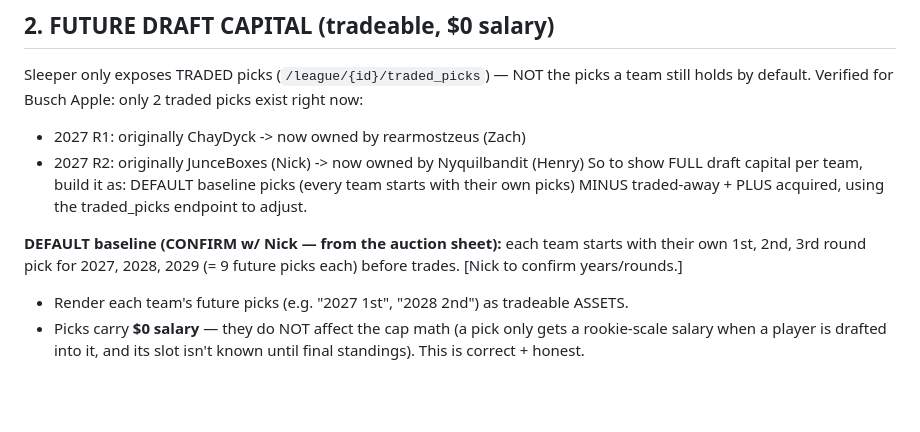
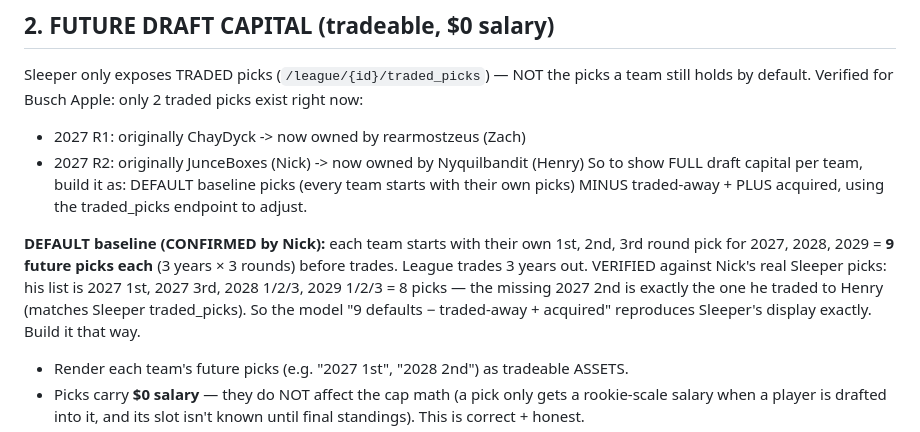
Before and after one commit to ndjunce/busch-apple-trade-tool, a Markdown page: V3_SPEC.md, the part around the change. GitHub-like rendering; blank space fills up the shorter version.

Commit message:
v3 spec: confirm draft-capital baseline = 3yrs x 3rds (9 picks/team), verified vs Nick's real Sleeper picks

```diff
--- a/V3_SPEC.md
+++ b/V3_SPEC.md
@@ -19,8 +19,11 @@ Verified for Busch Apple: only 2 traded picks exist right now:
 So to show FULL draft capital per team, build it as: DEFAULT baseline picks (every team starts with their own
 picks) MINUS traded-away + PLUS acquired, using the traded_picks endpoint to adjust.
 
-**DEFAULT baseline (CONFIRM w/ Nick — from the auction sheet):** each team starts with their own
-1st, 2nd, 3rd round pick for 2027, 2028, 2029 (= 9 future picks each) before trades. [Nick to confirm years/rounds.]
+**DEFAULT baseline (CONFIRMED by Nick):** each team starts with their own 1st, 2nd, 3rd round pick for
+2027, 2028, 2029 = **9 future picks each** (3 years × 3 rounds) before trades. League trades 3 years out.
+VERIFIED against Nick's real Sleeper picks: his list is 2027 1st, 2027 3rd, 2028 1/2/3, 2029 1/2/3 = 8 picks —
+the missing 2027 2nd is exactly the one he traded to Henry (matches Sleeper traded_picks). So the model
+"9 defaults − traded-away + acquired" reproduces Sleeper's display exactly. Build it that way.
 
 - Render each team's future picks (e.g. "2027 1st", "2028 2nd") as tradeable ASSETS.
 - Picks carry **$0 salary** — they do NOT affect the cap math (a pick only gets a rookie-scale salary when a
```
